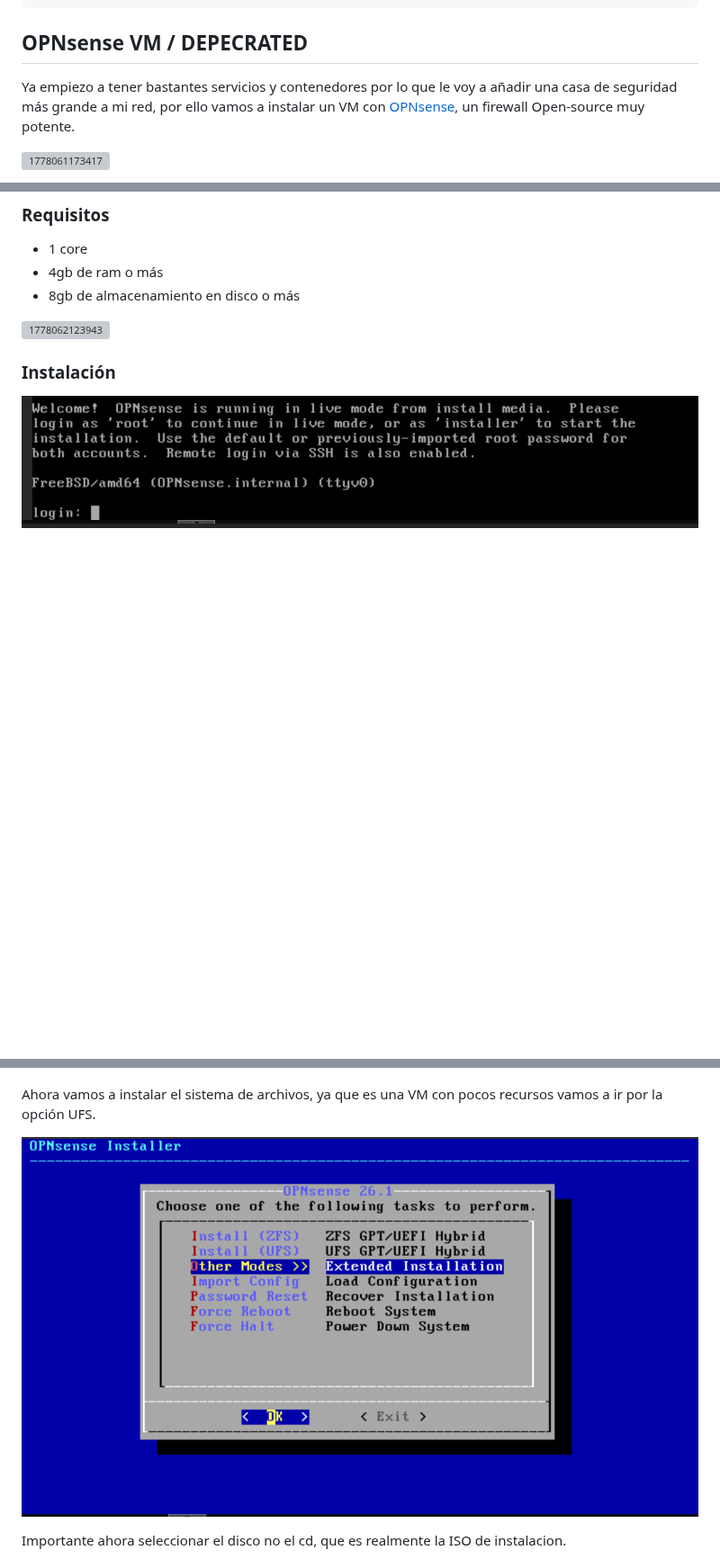
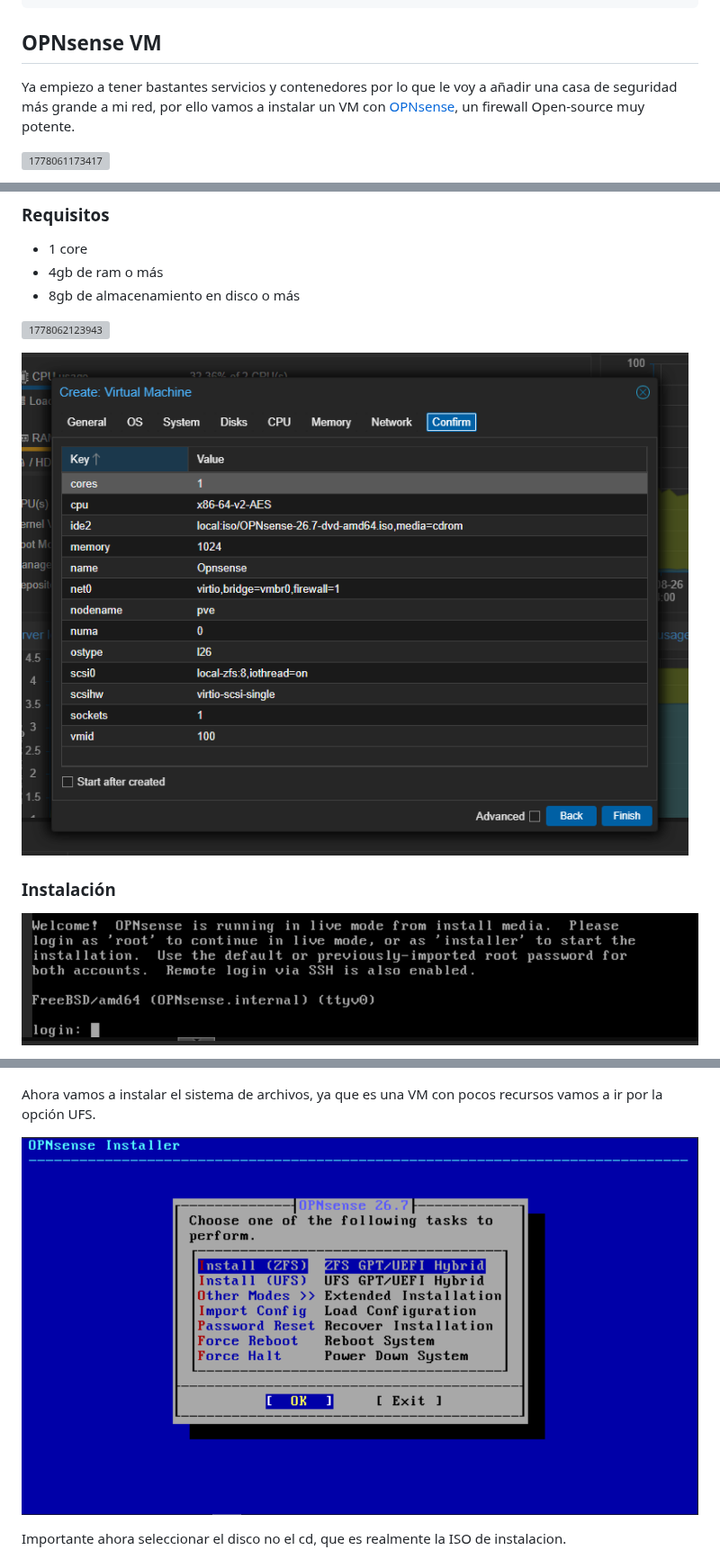
Before and after one commit to mateorzan/HOMELAB, a Markdown page: Zimablade1.md, 3 parts joined by grey strips. Shown at 90% size. Drawn GitHub-style; pictures changed too: image/Zimablade1/1787755433916.png (added), image/Zimablade1/1787755937985.png (added); blank space fills up the shorter version; grey boxes are pictures that could not be loaded.

Commit message:
Opnsense configuration v2

````diff
--- a/Zimablade1.md
+++ b/Zimablade1.md
@@ -332,7 +332,7 @@ services:
     restart: unless-stopped
 ```
 
-## OPNsense VM / DEPECRATED
+## OPNsense VM
 
 Ya empiezo a tener bastantes servicios y contenedores por lo que le voy a añadir una casa de seguridad más grande a mi red, por ello vamos a instalar un VM con [OPNsense]('https://opnsense.org/#'), un firewall Open-source muy potente.
 
@@ -350,6 +350,8 @@ Como en nuestro caso vamos a crear un VM en Proxmox vamos a utilizar la imagen I
 
 ![1778062123943](image/Zimablade1/1778062123943.png)
 
+![1787755433916](image/Zimablade1/1787755433916.png)
+
 ### Instalación
 
 ![1778062468167](image/Zimablade1/1778062468167.png)
@@ -362,7 +364,7 @@ Primero elegimos el idioma del teclado, como tengo teclado español vamos con Sp
 
 Ahora vamos a instalar el sistema de archivos, ya que es una VM con pocos recursos vamos a ir por la opción UFS.
 
-![1778063031282](image/Zimablade1/1778063031282.png)
+![1787755937985](image/Zimablade1/1787755937985.png)
 
 Importante ahora seleccionar el disco no el cd, que es realmente la ISO de instalacion.
 
````
